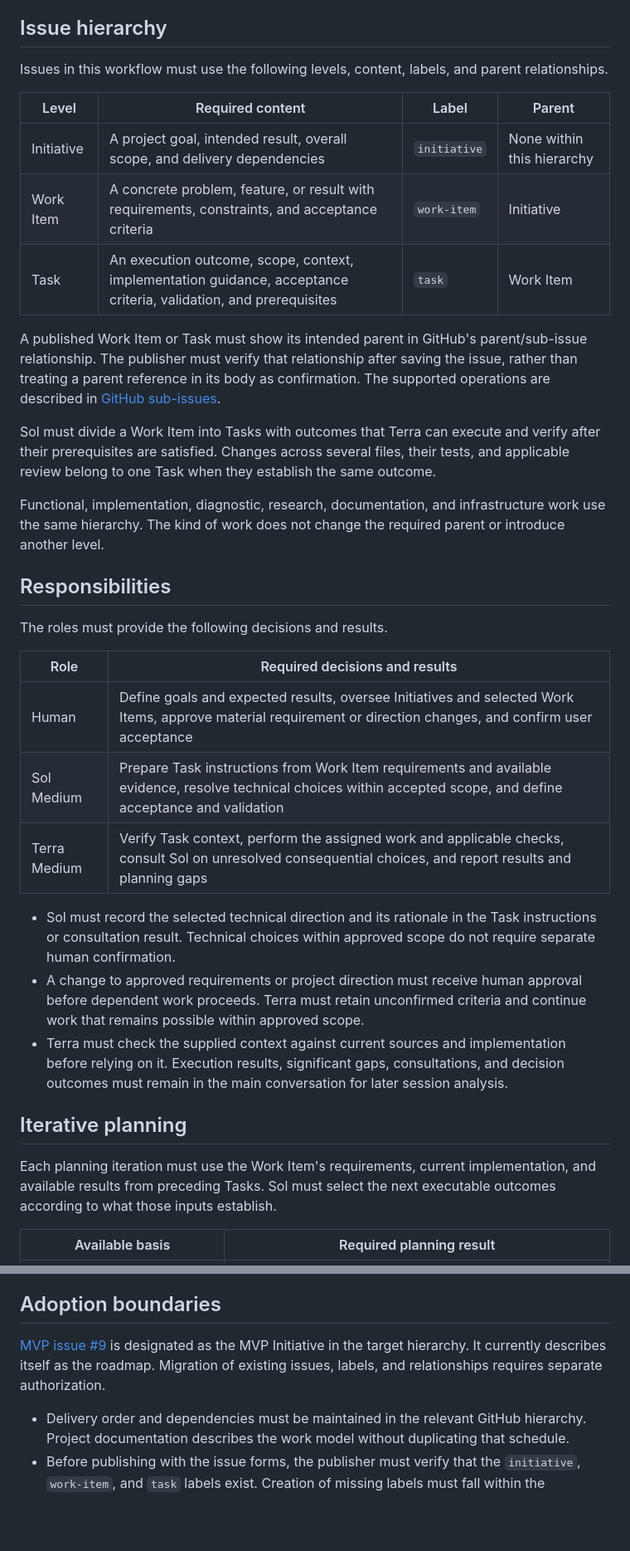
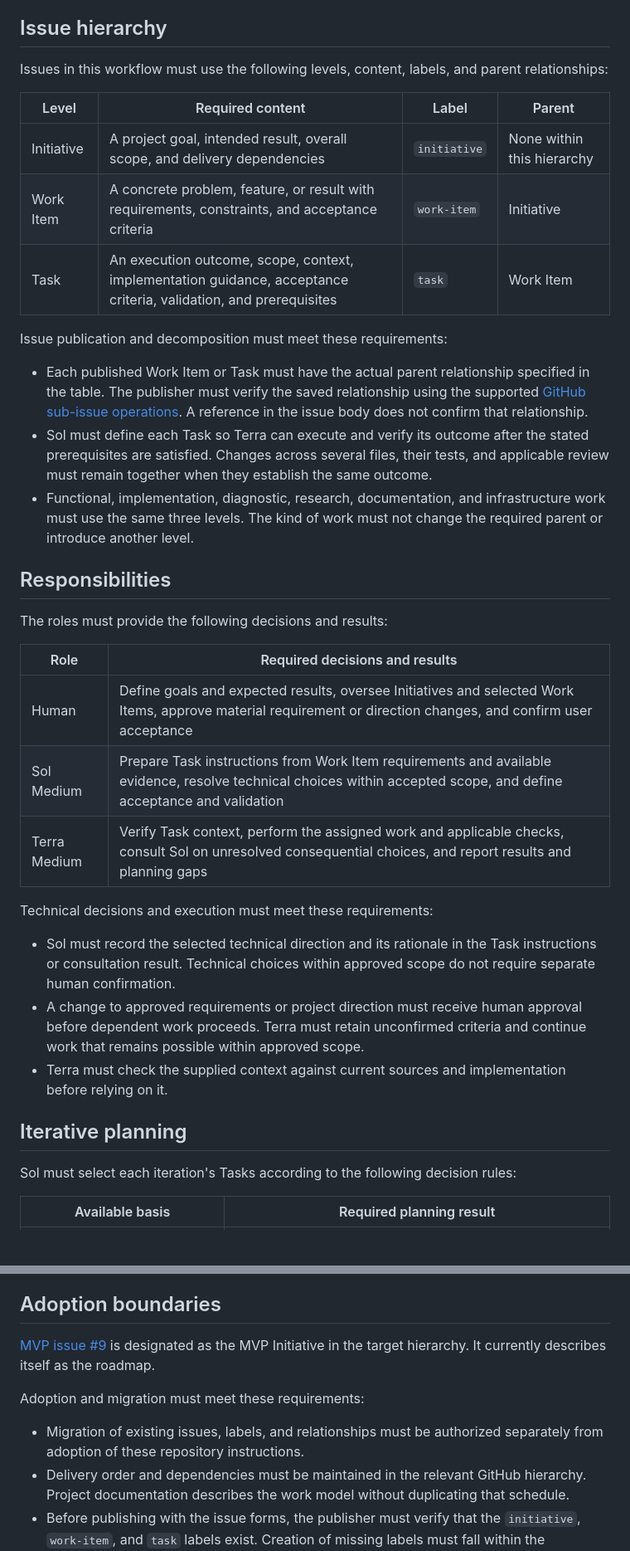
Before and after one commit to LeszekKantorek/msfs2024-artificial-horizon, a Markdown page: docs/work-organization.md, 2 parts joined by grey strips. Shown at 83% size. Drawn GitHub-style; blank space fills up the shorter version.

Commit message:
Group work organization requirements as explicit rule lists

```diff
--- a/docs/work-organization.md
+++ b/docs/work-organization.md
@@ -5,7 +5,7 @@ This document defines the requirements for organizing project goals, planning, a
 
 ## Issue hierarchy
 
-Issues in this workflow must use the following levels, content, labels, and parent relationships.
+Issues in this workflow must use the following levels, content, labels, and parent relationships:
 
 | Level | Required content | Label | Parent |
 | --- | --- | --- | --- |
@@ -13,19 +13,19 @@ Issues in this workflow must use the following levels, content, labels, and pare
 | Work Item | A concrete problem, feature, or result with requirements, constraints, and acceptance criteria | `work-item` | Initiative |
 | Task | An execution outcome, scope, context, implementation guidance, acceptance criteria, validation, and prerequisites | `task` | Work Item |
 
-A published Work Item or Task must show its intended parent in GitHub's parent/sub-issue relationship.
-The publisher must verify that relationship after saving the issue, rather than treating a parent reference in its body as confirmation.
-The supported operations are described in [GitHub sub-issues](https://docs.github.com/en/issues/tracking-your-work-with-issues/using-issues/adding-sub-issues).
+Issue publication and decomposition must meet these requirements:
 
-Sol must divide a Work Item into Tasks with outcomes that Terra can execute and verify after their prerequisites are satisfied.
-Changes across several files, their tests, and applicable review belong to one Task when they establish the same outcome.
-
-Functional, implementation, diagnostic, research, documentation, and infrastructure work use the same hierarchy.
-The kind of work does not change the required parent or introduce another level.
+* Each published Work Item or Task must have the actual parent relationship specified in the table.
+  The publisher must verify the saved relationship using the supported [GitHub sub-issue operations](https://docs.github.com/en/issues/tracking-your-work-with-issues/using-issues/adding-sub-issues).
+  A reference in the issue body does not confirm that relationship.
+* Sol must define each Task so Terra can execute and verify its outcome after the stated prerequisites are satisfied.
+  Changes across several files, their tests, and applicable review must remain together when they establish the same outcome.
+* Functional, implementation, diagnostic, research, documentation, and infrastructure work must use the same three levels.
+  The kind of work must not change the required parent or introduce another level.
 
 ## Responsibilities
 
-The roles must provide the following decisions and results.
+The roles must provide the following decisions and results:
 
 | Role | Required decisions and results |
 | --- | --- |
@@ -33,17 +33,17 @@ The roles must provide the following decisions and results.
 | Sol Medium | Prepare Task instructions from Work Item requirements and available evidence, resolve technical choices within accepted scope, and define acceptance and validation |
 | Terra Medium | Verify Task context, perform the assigned work and applicable checks, consult Sol on unresolved consequential choices, and report results and planning gaps |
 
+Technical decisions and execution must meet these requirements:
+
 * Sol must record the selected technical direction and its rationale in the Task instructions or consultation result.
   Technical choices within approved scope do not require separate human confirmation.
 * A change to approved requirements or project direction must receive human approval before dependent work proceeds.
   Terra must retain unconfirmed criteria and continue work that remains possible within approved scope.
 * Terra must check the supplied context against current sources and implementation before relying on it.
-  Execution results, significant gaps, consultations, and decision outcomes must remain in the main conversation for later session analysis.
 
 ## Iterative planning
 
-Each planning iteration must use the Work Item's requirements, current implementation, and available results from preceding Tasks.
-Sol must select the next executable outcomes according to what those inputs establish.
+Sol must select each iteration's Tasks according to the following decision rules:
 
 | Available basis | Required planning result |
 | --- | --- |
@@ -99,8 +104,11 @@ Later knowledge review selects reusable findings for documentation. Individual c
 ## Adoption boundaries
 
 [MVP issue #9](https://github.com/LeszekKantorek/msfs2024-artificial-horizon/issues/9) is designated as the MVP Initiative in the target hierarchy.
-It currently describes itself as the roadmap. Migration of existing issues, labels, and relationships requires separate authorization.
+It currently describes itself as the roadmap.
 
+Adoption and migration must meet these requirements:
+
+* Migration of existing issues, labels, and relationships must be authorized separately from adoption of these repository instructions.
 * Delivery order and dependencies must be maintained in the relevant GitHub hierarchy. Project documentation describes the work model without duplicating that schedule.
 * Before publishing with the issue forms, the publisher must verify that the `initiative`, `work-item`, and `task` labels exist.
   Creation of missing labels must fall within the authorized GitHub scope.
```
Also changed, not shown: other parts of docs/work-organization.md (+16 -11 lines).
